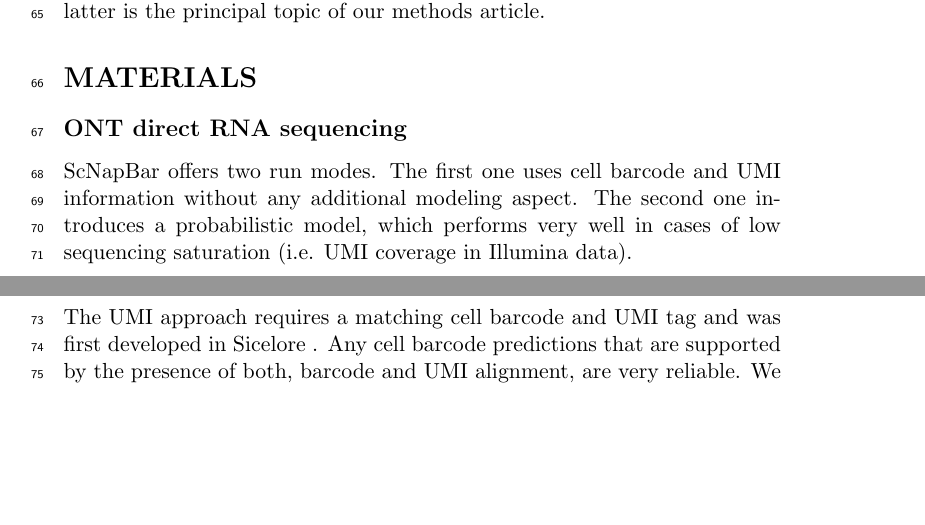
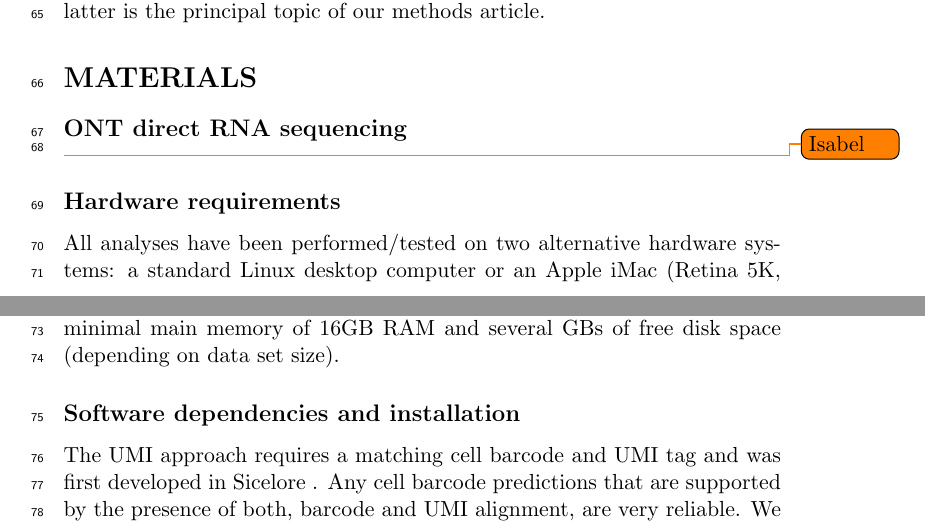
Before and after one commit to dieterich-lab/MiMB_JACUSA2_chapter, a LaTeX paper (manuscript/MiMB_JACUSA2.tex): two parts of pages 2 and 3 of 8, joined at a grey line, cut so that both start at the same text, the shorter picture padded with empty space. Compiled offline with pdfLaTeX.

Commit message:
Monday 11am

```diff
--- a/manuscript/MiMB_JACUSA2.tex
+++ b/manuscript/MiMB_JACUSA2.tex
@@ -56,7 +56,13 @@ Several approaches have been presented to map RNA modifications on RNA. Herein,
 \section*{MATERIALS}
 
 \subsection*{ONT direct RNA sequencing}
-ScNapBar offers two run modes. The first one uses cell barcode and UMI information without any additional modeling aspect. The second one introduces a probabilistic model, which performs very well in cases of low sequencing saturation (i.e. UMI coverage in Illumina data).
+\todo{Isabel}
+
+\subsection*{Hardware requirements}
+All analyses have been performed/tested on two alternative hardware systems:
+a standard Linux desktop computer or an Apple iMac (Retina 5K, ultimo 2014).
+The workflow requires a multi-core processor system with minimal main memory of 16GB RAM
+and several GBs of free disk space (depending on data set size).
 
 \subsection*{Software dependencies and installation}
 The UMI approach requires a matching cell barcode and UMI tag and was first developed in Sicelore . Any cell barcode predictions that are supported by the presence of both, barcode and UMI alignment, are very reliable. We performed an \emph{in silico} benchmark of cell barcode assignment when both, cell barcode and UMI,  are found in the Nanopore read. We observed an average specificity of 99.9\% (ScNapBar) and 99.8\% (Sicelore) over 100 averaged simulation runs (Fig. \ref{fig:umimetrics}a). As expected, sensitivity heavily depends on Illumina sequencing saturation (Fig. \ref{fig:umimetrics}a). As the UMI approach relies on consistent genomic mappings for the Illumina and Nanopore reads, other challenges include: insufficient or inaccurate genome annotations causing wrong gene assignment; chimeric or super-long Nanopore reads assigned to multiple genes increase the risk of assigning a false UMI. %(Suppl. Fig. \ref{fig:simx}).
```
Also changed, not shown: manuscript/Article.bib (+1 -1 lines), manuscript/MiMB_JACUSA2.tex (13 more changed lines), 1 other file.
